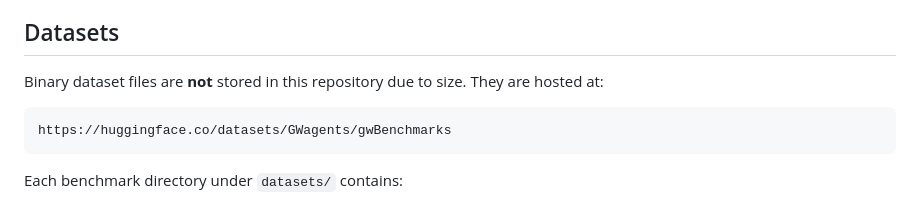
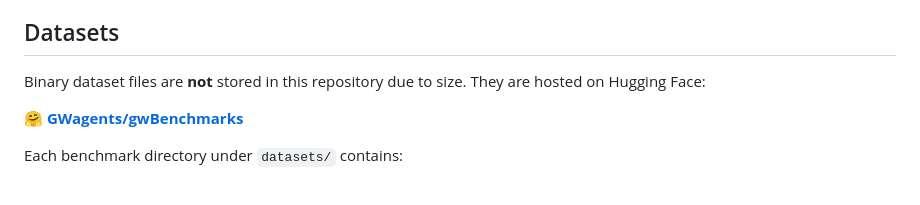
Before and after one commit to tousifislam/gwBenchmarks, a Markdown page: README.md, the part around one of its changes. GitHub-like rendering.

Commit message:
Add website and HuggingFace dataset badges to README
Co-Authored-By: Claude Opus 4.6 <noreply@anthropic.com>

````diff
--- a/README.md
+++ b/README.md
@@ -86,11 +91,9 @@ with `f_low = 15 Hz`, `f_high = 990 Hz`. PyCBC is required for the waveform, ana
 
 ## Datasets
 
-Binary dataset files are **not** stored in this repository due to size. They are hosted at:
+Binary dataset files are **not** stored in this repository due to size. They are hosted on Hugging Face:
 
-```text
-https://huggingface.co/datasets/GWagents/gwBenchmarks
-```
+**[🤗 GWagents/gwBenchmarks](https://huggingface.co/datasets/GWagents/gwBenchmarks)**
 
 Each benchmark directory under `datasets/` contains:
 - `README.md` — dataset description, parameter ranges, train/val split
````
Also changed, not shown: other parts of README.md (+5 -0 lines).
